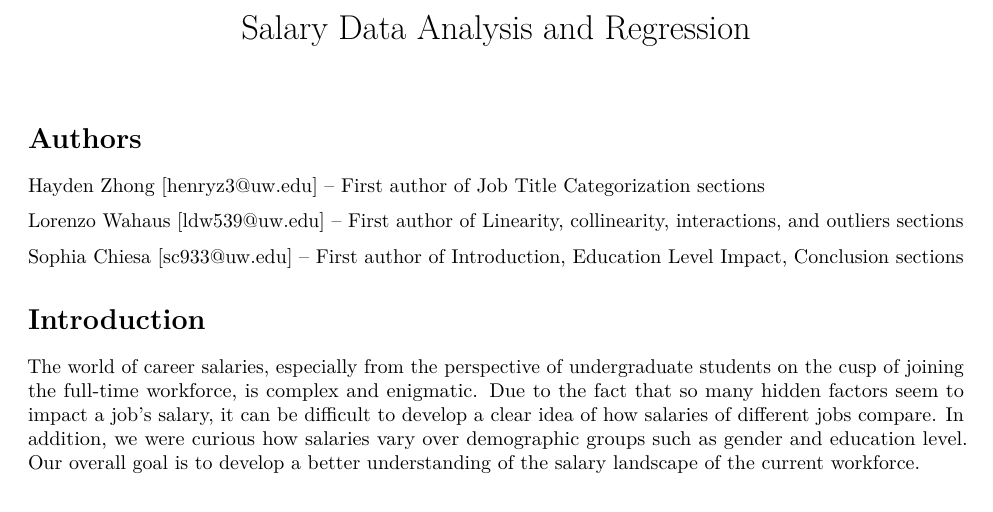
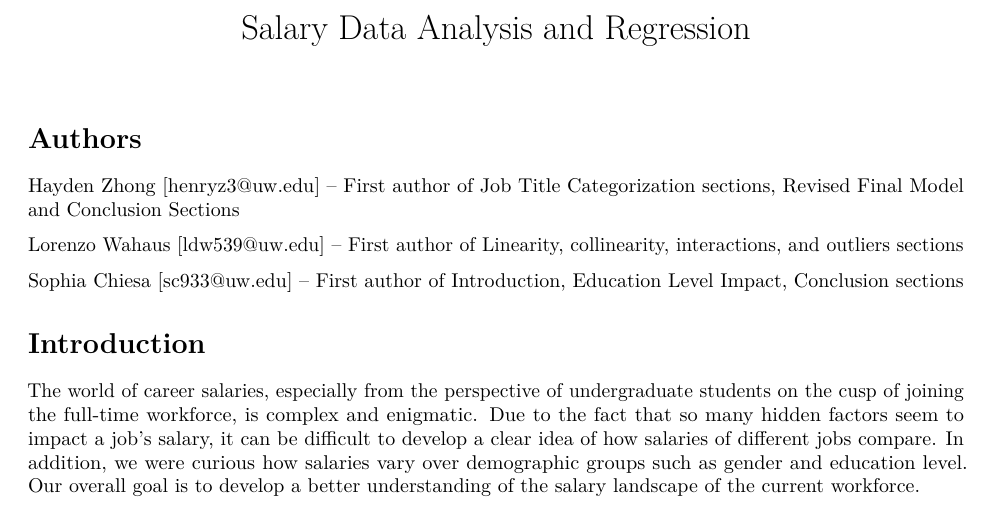
Before and after one commit to HenryRZhong/STAT-423-Final-Project, an R Markdown document (STAT_423_project.Rmd): part of page 1 of 7, cut so that both start at the same text. Rendered offline with R 4.5, knitr and Pandoc, then LaTeX, with nearby package versions.

Commit message:
Update Credits for Hayden

```diff
--- a/STAT_423_project.Rmd
+++ b/STAT_423_project.Rmd
@@ -15,7 +15,7 @@ Salary_Data <- na.omit(Salary_Data)
 
 # Authors
 
-Hayden Zhong [henryz3@uw.edu] – First author of Job Title Categorization sections
+Hayden Zhong [henryz3@uw.edu] – First author of Job Title Categorization sections, Revised Final Model and Conclusion Sections
 
 Lorenzo Wahaus [ldw539@uw.edu] – First author of Linearity, collinearity, interactions, and outliers sections
 
```
